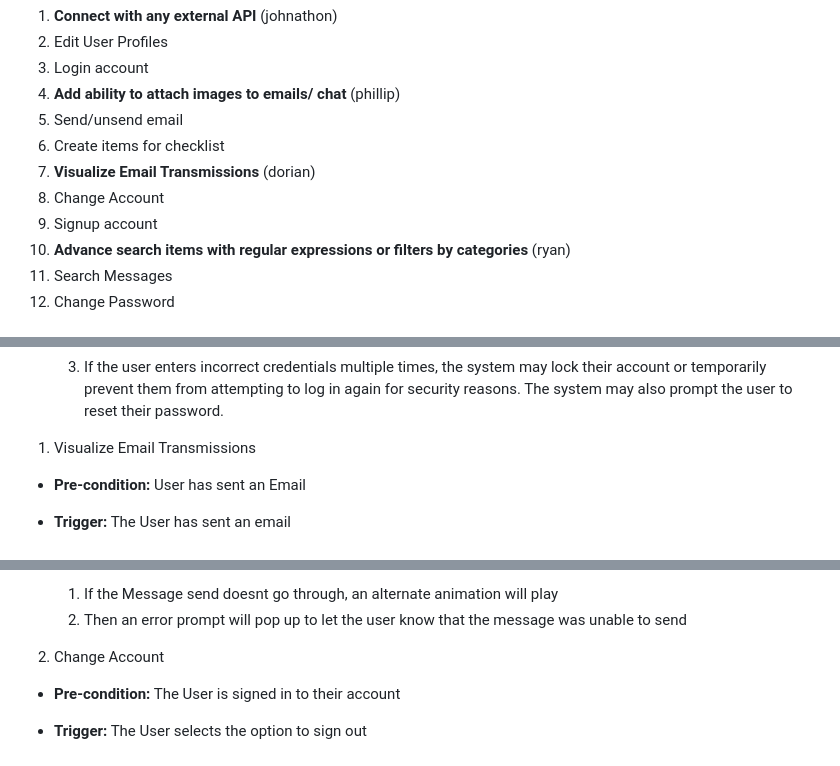
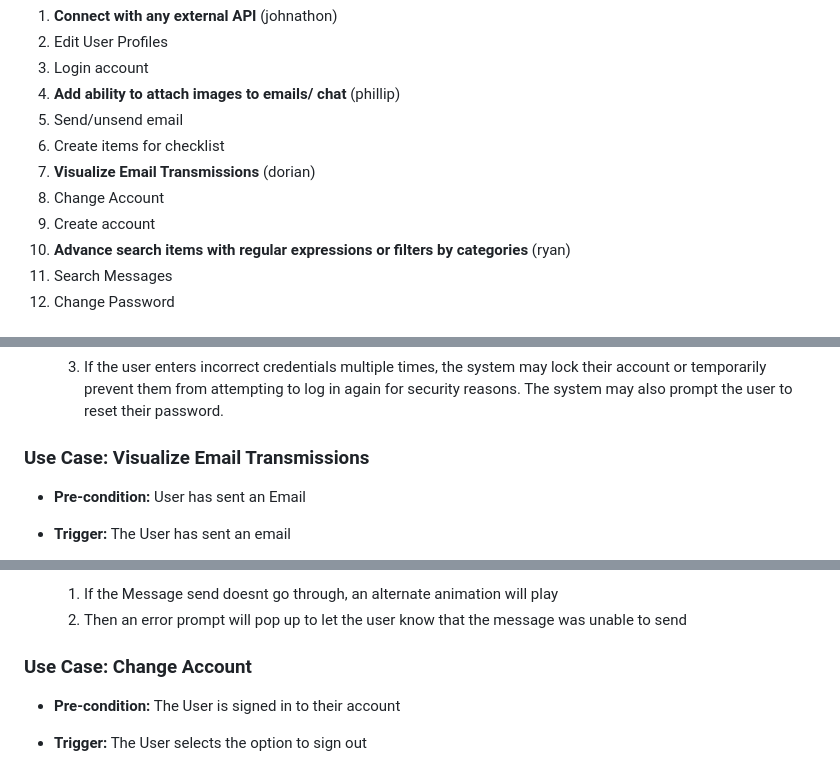
Before and after one commit to KueTone/Chatmail-Web-App, a Markdown page: requirements.md, 3 parts joined by grey strips. GitHub-like rendering.

Commit message:
fixed dorian's formatting

```diff
--- a/requirements.md
+++ b/requirements.md
@@ -8,7 +8,7 @@
 6. Create items for checklist
 7. **Visualize Email Transmissions** (dorian)
 8. Change Account
-9. Signup account
+9. Create account
 10. **Advance search items with regular expressions or filters by categories** (ryan)
 11. Search Messages
 12. Change Password
@@ -107,7 +107,7 @@
   2. If the system cannot validate the user's credentials due to a database error or other issue, it displays an error message to the user and prompts them to try again later.
   3. If the user enters incorrect credentials multiple times, the system may lock their account or temporarily prevent them from attempting to log in again for security reasons. The system may also prompt the user to reset their password.
 
-1. Visualize Email Transmissions
+### **Use Case: Visualize Email Transmissions**
 
 - **Pre-condition:** User has sent an Email
 
@@ -127,7 +127,7 @@
   1. If the Message send doesnt go through, an alternate animation will play
   2. Then an error prompt will pop up to let the user know that the message was unable to send
 
-2. Change Account
+### **Use Case: Change Account**
 
 - **Pre-condition:** The User is signed in to their account
 
```
Also changed, not shown: other parts of requirements.md (+1 -1 lines).
